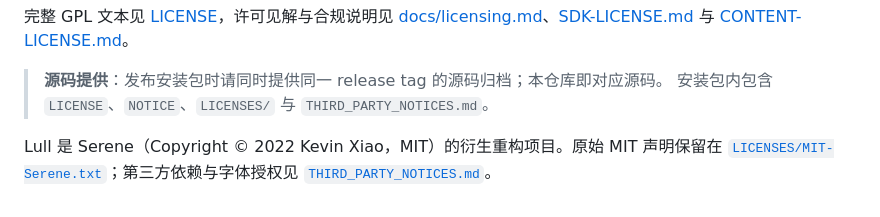
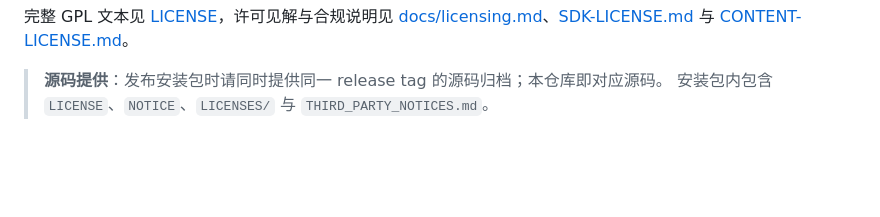
Before and after one commit to Lull-Desktop/Lull, a Markdown page: README.md, the part around the change. Rendered like a GitHub page; blank space fills up the shorter version.

Commit message:
docs: remove outdated Serene derivation note from README
the removed text is no longer accurate and has been moved to appropriate documentation files

```diff
--- a/README.md
+++ b/README.md
@@ -207,7 +207,3 @@ Lull 采用**分层许可**，不是单一许可：
 
 > **源码提供**：发布安装包时请同时提供同一 release tag 的源码归档；本仓库即对应源码。
 > 安装包内包含 `LICENSE`、`NOTICE`、`LICENSES/` 与 `THIRD_PARTY_NOTICES.md`。
-
-Lull 是 Serene（Copyright © 2022 Kevin Xiao，MIT）的衍生重构项目。原始 MIT 声明保留在
-[`LICENSES/MIT-Serene.txt`](LICENSES/MIT-Serene.txt)；第三方依赖与字体授权见
-[`THIRD_PARTY_NOTICES.md`](THIRD_PARTY_NOTICES.md)。
```
